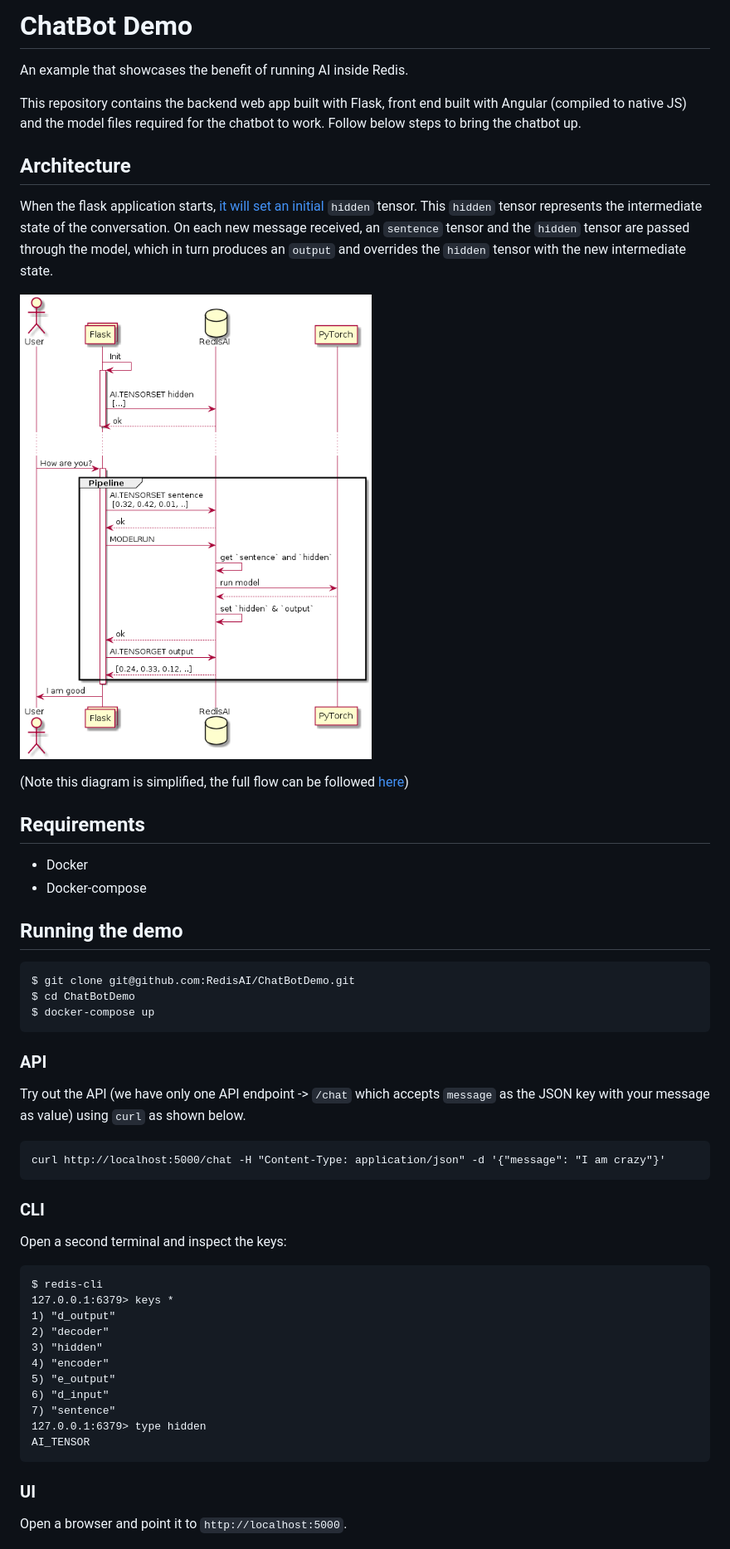
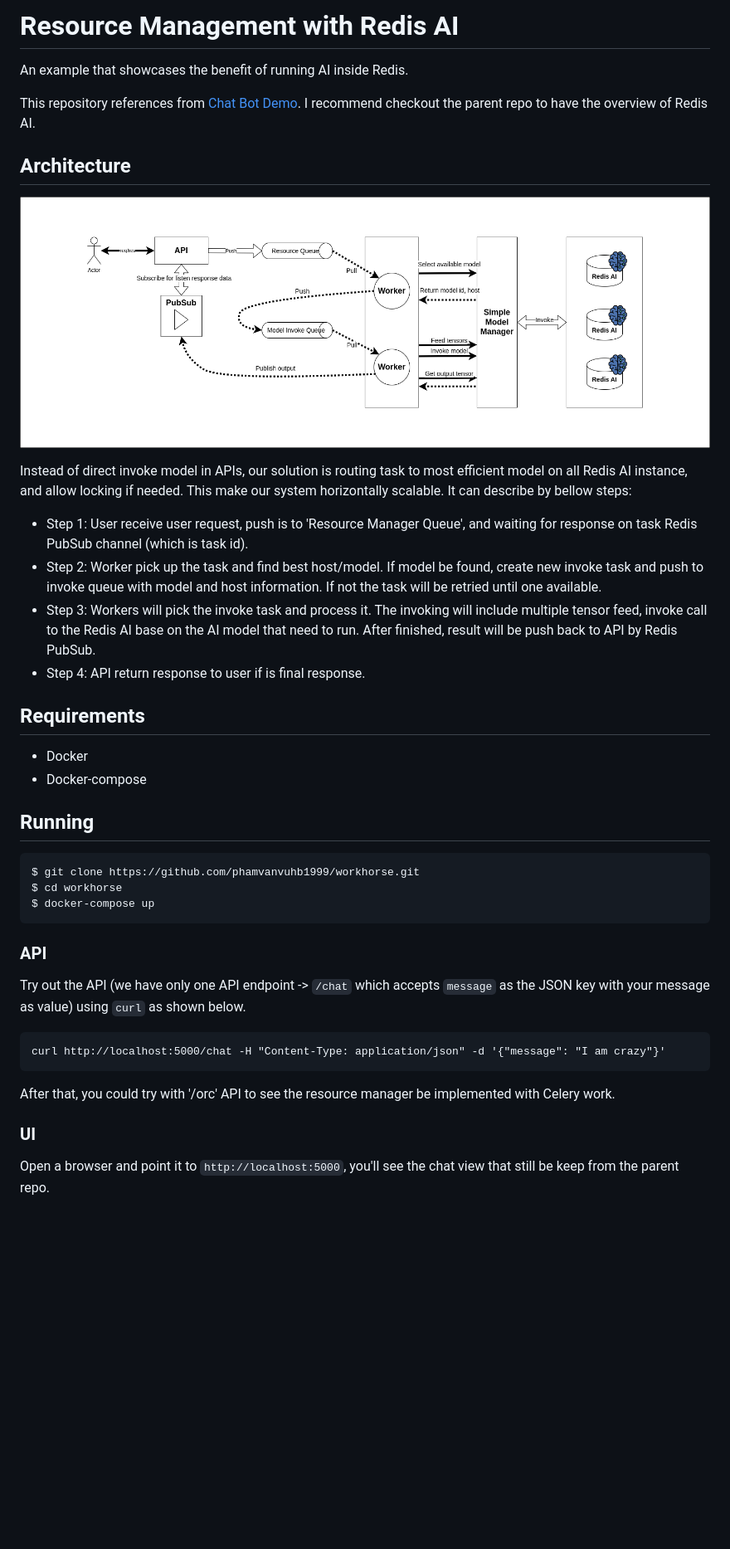
Before and after one commit to phamvanvuhb1999/workhorse, a Markdown page: README.md, the part around the change. Shown: that part at 83% size. Drawn GitHub-style; pictures changed too: static/redisai-resource-maner.png (added); blank space fills up the shorter version.

Commit message:
[feat-]: update README.md

````diff
--- a/README.md
+++ b/README.md
@@ -1,24 +1,29 @@
-# ChatBot Demo
+# Resource Management with Redis AI
 An example that showcases the benefit of running AI inside Redis.
 
-This repository contains the backend web app built with Flask, front end built with Angular (compiled to native JS) and the model files required for the chatbot to work. Follow below steps to bring the chatbot up.
+This repository references from [Chat Bot Demo](https://github.com/RedisAI/ChatBotDemo). I recommend checkout the parent
+repo to have the overview of Redis AI.
 
 ## Architecture
-When the flask application starts, [it will set an initial](https://github.com/RedisAI/ChatBotDemo/blob/master/redis_db.py#L23) `hidden` tensor.  This `hidden` tensor represents the intermediate state of the conversation.  On each new message received, an `sentence` tensor and the `hidden` tensor are passed through the model, which in turn produces an `output` and overrides the `hidden` tensor with the new intermediate state.
+![RedisAI Resource Manager](static/redisai-resource-maner.png)
 
-![ChatBot Flow](static/sequence-diagram.png)
-
-(Note this diagram is simplified, the full flow can be followed [here](https://github.com/RedisAI/ChatBotDemo/blob/master/redis_db.py))
+Instead of direct invoke model in APIs, our solution is routing task to most efficient model on all Redis AI instance, and allow locking if needed.
+This make our system horizontally scalable.
+It can describe by bellow steps:
+- Step 1: User receive user request, push is to 'Resource Manager Queue', and waiting for response on task Redis PubSub channel (which is task id).
+- Step 2: Worker pick up the task and find best host/model. If model be found, create new invoke task and push to invoke queue with model and host information. If not the task will be retried until one available.
+- Step 3: Workers will pick the invoke task and process it. The invoking will include multiple tensor feed, invoke call to the Redis AI base on the AI model that need to run. After finished, result will be push back to API by Redis PubSub.
+- Step 4: API return response to user if is final response.
 
 ## Requirements
 * Docker
 * Docker-compose
 
-## Running the demo
+## Running
 
 ```
-$ git clone git@github.com:RedisAI/ChatBotDemo.git
-$ cd ChatBotDemo
+$ git clone https://github.com/phamvanvuhb1999/workhorse.git
+$ cd workhorse
 $ docker-compose up
 ```
 
@@ -29,24 +34,9 @@ Try out the API (we have only one API endpoint -> `/chat` which accepts `message
 curl http://localhost:5000/chat -H "Content-Type: application/json" -d '{"message": "I am crazy"}'
 ```
 
-### CLI
-Open a second terminal and inspect the keys:
-
-```
-$ redis-cli
-127.0.0.1:6379> keys *
-1) "d_output"
-2) "decoder"
-3) "hidden"
-4) "encoder"
-5) "e_output"
-6) "d_input"
-7) "sentence"
-127.0.0.1:6379> type hidden
-AI_TENSOR
-```
+After that, you could try with '/orc' API to see the resource manager be implemented with Celery work.
 
 ### UI
-Open a browser and point it to `http://localhost:5000`.
+Open a browser and point it to `http://localhost:5000`, you'll see the chat view that still be keep from the parent repo.
 
 ![RedisAI chatbot demo with pytorch](static/screenshot.png)
````
Also changed, not shown: 1 other file.
